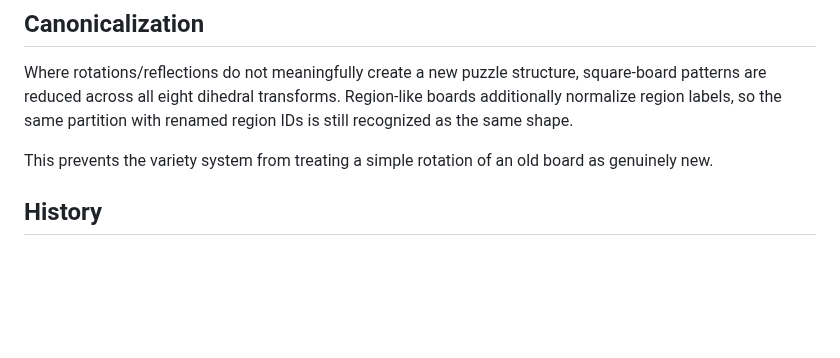
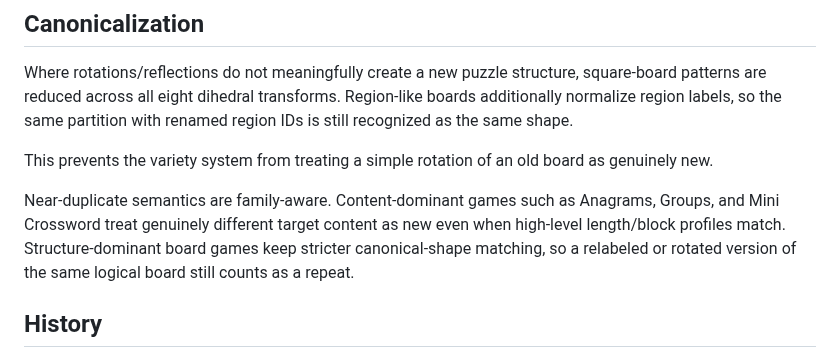
Before and after one commit to thiepn/puzzle, a Markdown page: docs/PHASE14_VARIETY_ANTI_REPETITION.md, the part around the change. Rendered like a GitHub page; blank space fills up the shorter version.

Commit message:
Document family-aware near-duplicate semantics

```diff
--- a/docs/PHASE14_VARIETY_ANTI_REPETITION.md
+++ b/docs/PHASE14_VARIETY_ANTI_REPETITION.md
@@ -69,6 +69,8 @@ Where rotations/reflections do not meaningfully create a new puzzle structure, s
 
 This prevents the variety system from treating a simple rotation of an old board as genuinely new.
 
+Near-duplicate semantics are family-aware. Content-dominant games such as Anagrams, Groups, and Mini Crossword treat genuinely different target content as new even when high-level length/block profiles match. Structure-dominant board games keep stricter canonical-shape matching, so a relabeled or rotated version of the same logical board still counts as a repeat.
+
 ## History
 
 Completed attempts now store a compact `varietyFingerprint` inside result metrics. It contains hashed content/shape identifiers and normalized profile values, not answer text or external identifiers.
```
